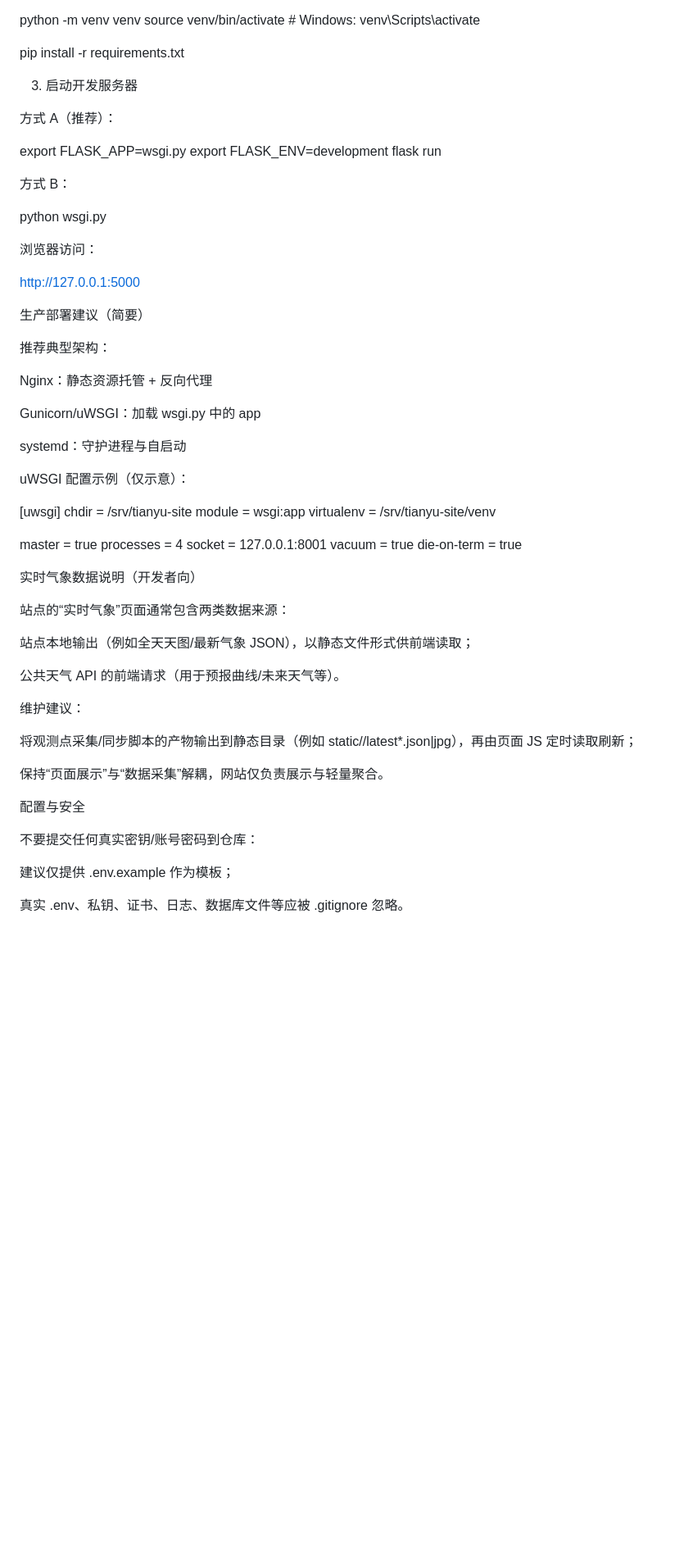
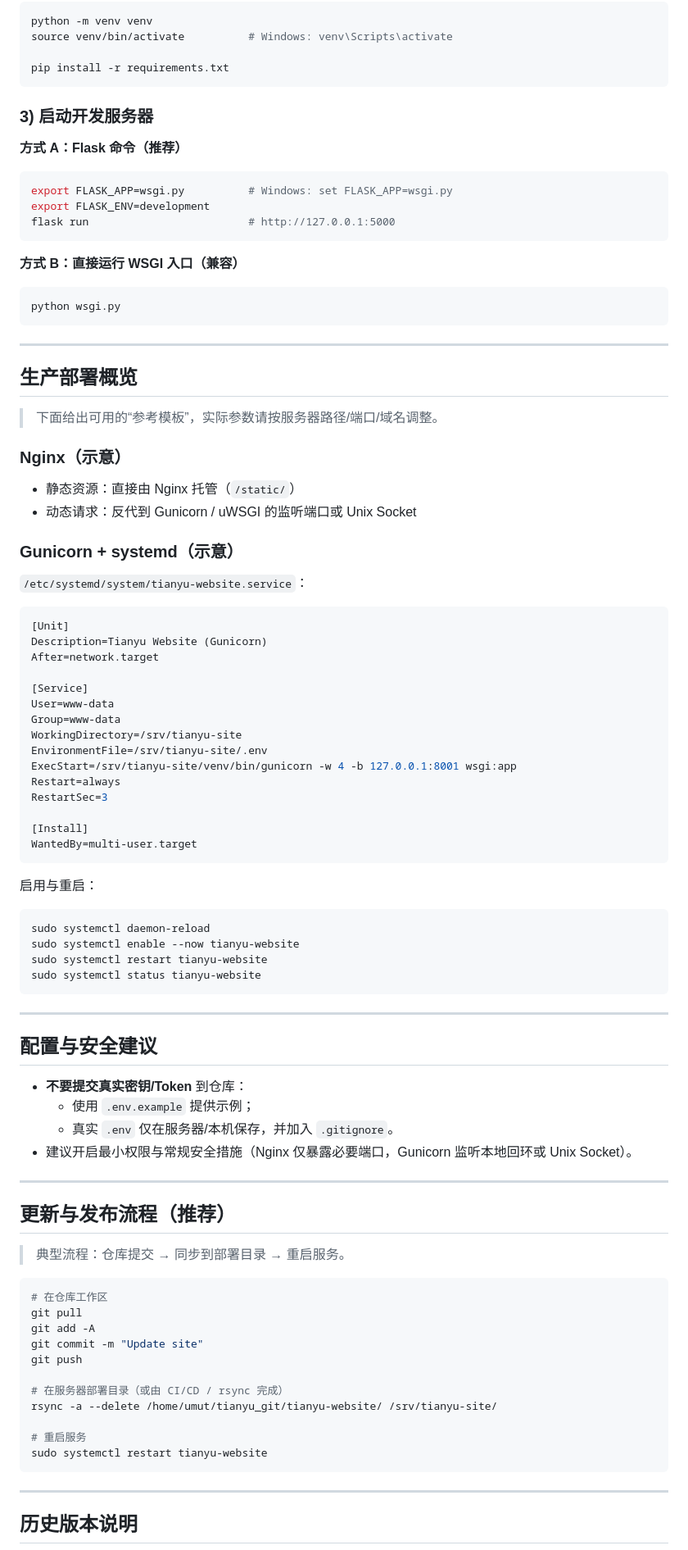
Before and after one commit to UmutMahmut/tianyu-website, a Markdown page: README.md, the part around one of its changes. Shown at 82% size. Drawn GitHub-style; blank space fills up the shorter version.

````diff
--- a/README.md
+++ b/README.md
@@ -73,68 +105,97 @@ cd tianyu-website
 python -m venv venv
-source venv/bin/activate   # Windows: venv\Scripts\activate
+source venv/bin/activate          # Windows: venv\Scripts\activate
 
 pip install -r requirements.txt
+```
 
-3) 启动开发服务器
+### 3) 启动开发服务器
 
-方式 A（推荐）：
+**方式 A：Flask 命令（推荐）**
 
-export FLASK_APP=wsgi.py
+```bash
+export FLASK_APP=wsgi.py          # Windows: set FLASK_APP=wsgi.py
 export FLASK_ENV=development
-flask run
+flask run                         # http://127.0.0.1:5000
+```
 
+**方式 B：直接运行 WSGI 入口（兼容）**
 
-方式 B：
+```bash
+python wsgi.py
+```
 
-python wsgi.py
+---
 
+## 生产部署概览
 
-浏览器访问：
+> 下面给出可用的“参考模板”，实际参数请按服务器路径/端口/域名调整。
 
-http://127.0.0.1:5000
+### Nginx（示意）
 
-生产部署建议（简要）
+- 静态资源：直接由 Nginx 托管（`/static/`）
+- 动态请求：反代到 Gunicorn / uWSGI 的监听端口或 Unix Socket
 
-推荐典型架构：
+### Gunicorn + systemd（示意）
 
-Nginx：静态资源托管 + 反向代理
+`/etc/systemd/system/tianyu-website.service`：
 
-Gunicorn/uWSGI：加载 wsgi.py 中的 app
+```ini
+[Unit]
+Description=Tianyu Website (Gunicorn)
+After=network.target
 
-systemd：守护进程与自启动
+[Service]
+User=www-data
+Group=www-data
+WorkingDirectory=/srv/tianyu-site
+EnvironmentFile=/srv/tianyu-site/.env
+ExecStart=/srv/tianyu-site/venv/bin/gunicorn -w 4 -b 127.0.0.1:8001 wsgi:app
+Restart=always
+RestartSec=3
 
-uWSGI 配置示例（仅示意）：
+[Install]
+WantedBy=multi-user.target
+```
 
-[uwsgi]
-chdir = /srv/tianyu-site
-module = wsgi:app
-virtualenv = /srv/tianyu-site/venv
+启用与重启：
 
-master = true
-processes = 4
-socket = 127.0.0.1:8001
-vacuum = true
-die-on-term = true
+```bash
+sudo systemctl daemon-reload
+sudo systemctl enable --now tianyu-website
+sudo systemctl restart tianyu-website
+sudo systemctl status tianyu-website
+```
 
-实时气象数据说明（开发者向）
+---
 
-站点的“实时气象”页面通常包含两类数据来源：
+## 配置与安全建议
 
-站点本地输出（例如全天天图/最新气象 JSON），以静态文件形式供前端读取；
+- **不要提交真实密钥/Token** 到仓库：
+  - 使用 `.env.example` 提供示例；
+  - 真实 `.env` 仅在服务器/本机保存，并加入 `.gitignore`。
+- 建议开启最小权限与常规安全措施（Nginx 仅暴露必要端口，Gunicorn 监听本地回环或 Unix Socket）。
 
-公共天气 API 的前端请求（用于预报曲线/未来天气等）。
+---
 
-维护建议：
+## 更新与发布流程（推荐）
 
-将观测点采集/同步脚本的产物输出到静态目录（例如 static/<site>/latest*.json|jpg），再由页面 JS 定时读取刷新；
+> 典型流程：仓库提交 → 同步到部署目录 → 重启服务。
 
-保持“页面展示”与“数据采集”解耦，网站仅负责展示与轻量聚合。
+```bash
+# 在仓库工作区
+git pull
+git add -A
+git commit -m "Update site"
+git push
 
-配置与安全
+# 在服务器部署目录（或由 CI/CD / rsync 完成）
+rsync -a --delete /home/umut/tianyu_git/tianyu-website/ /srv/tianyu-site/
 
-不要提交任何真实密钥/账号密码到仓库：
+# 重启服务
+sudo systemctl restart tianyu-website
+```
 
-建议仅提供 .env.example 作为模板；
+---
 
-真实 .env、私钥、证书、日志、数据库文件等应被 .gitignore 忽略。
+## 历史版本说明
 
````
Also changed, not shown: other parts of README.md (+76 -52 lines).
